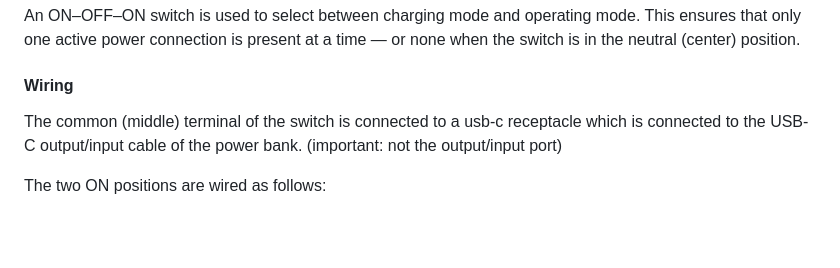
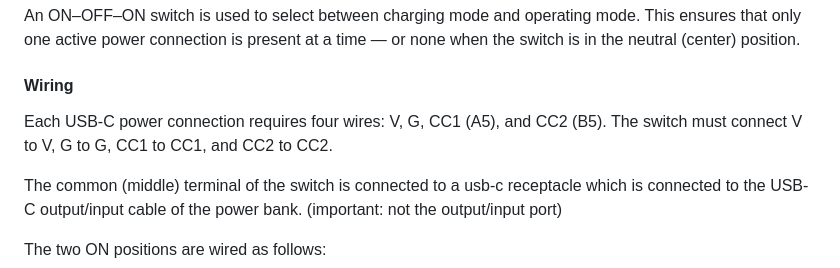
Before and after one commit to bicycledata/bicycledata, a Markdown page: bicycledata/docs/build.md, the part around the change. Rendered like a GitHub page; blank space fills up the shorter version.

Commit message:
Add more build info

```diff
--- a/bicycledata/docs/build.md
+++ b/bicycledata/docs/build.md
@@ -92,6 +92,8 @@ An ON–OFF–ON switch is used to select between charging mode and operating mo
 
 #### Wiring
 
+Each USB-C power connection requires four wires: V, G, CC1 (A5), and CC2 (B5). The switch must connect V to V, G to G, CC1 to CC1, and CC2 to CC2.
+
 The common (middle) terminal of the switch is connected to a usb-c receptacle which is connected to the USB-C output/input  cable of the power bank. (important: not the output/input port)
 
 The two ON positions are wired as follows:
```
